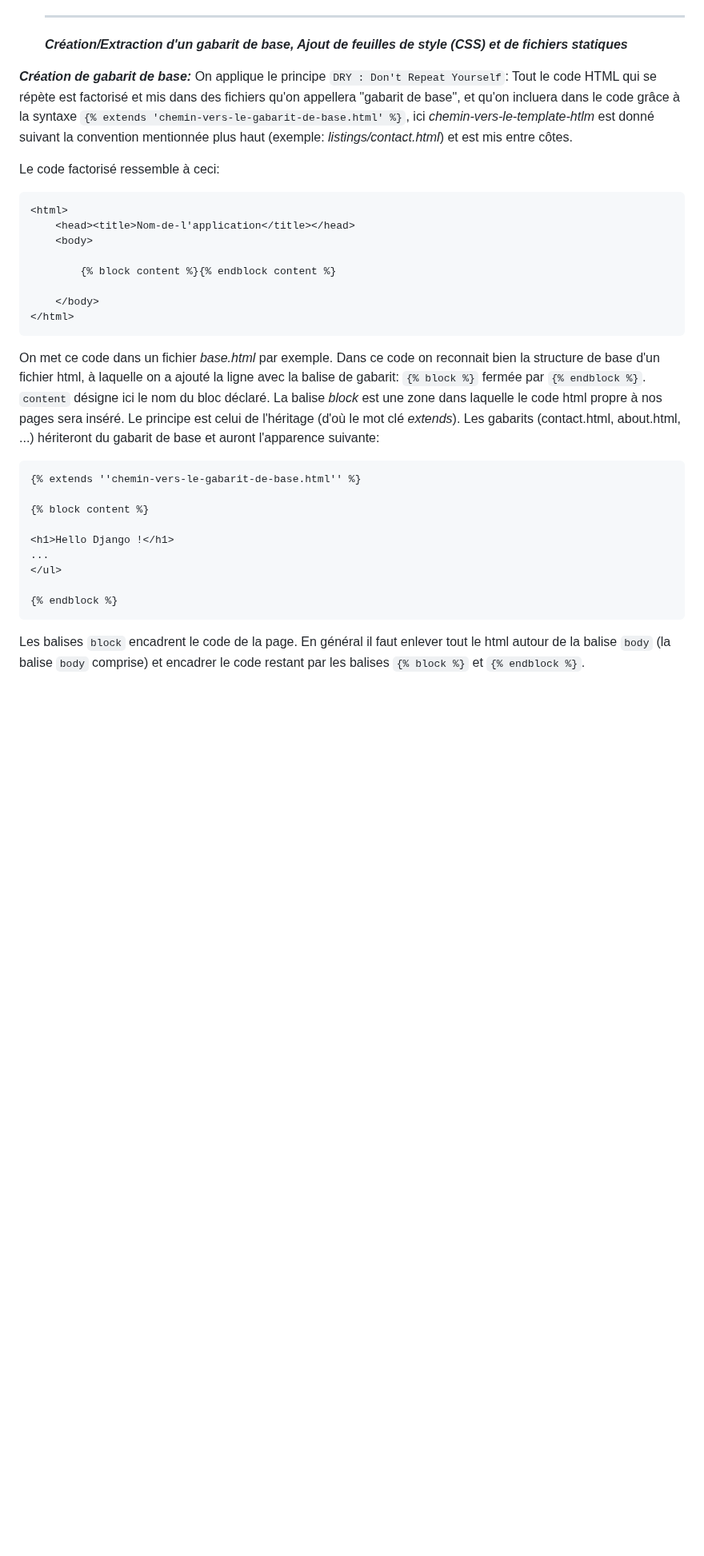
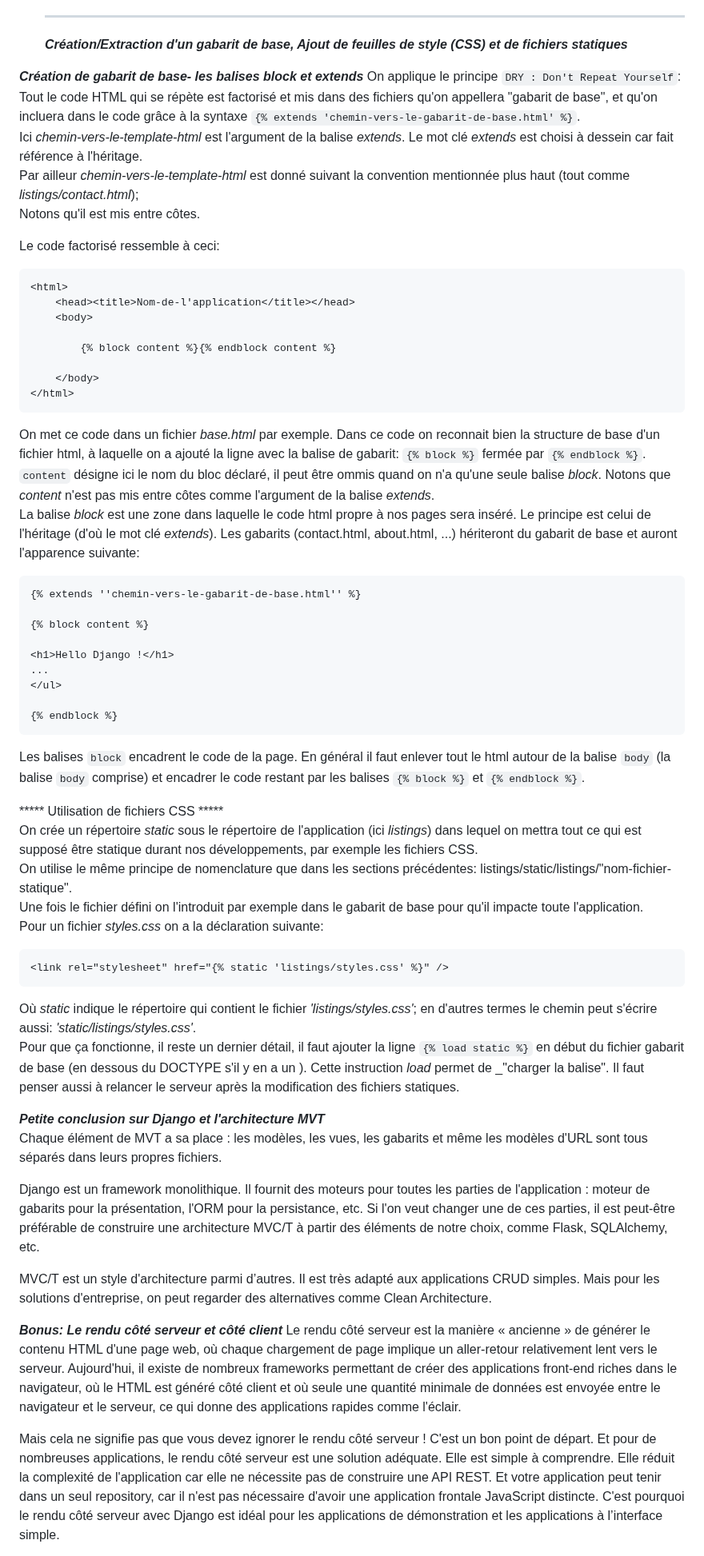
Before and after one commit to francksaounde/django-training-beginner, a Markdown page: README.md, the part around one of its changes. Shown at 80% size. Drawn GitHub-style; blank space fills up the shorter version.

````diff
--- a/README.md
+++ b/README.md
@@ -248,13 +248,14 @@ Qui affiche  `"J'ai quelques groupes préférés."` si la longueur de la liste v
 
   *****Création/Extraction d'un gabarit de base, Ajout de feuilles de style (CSS) et de fichiers statiques*****
 
-***Création de gabarit de base:***
+***Création de gabarit de base- les balises block et extends***
 On applique le principe `DRY : Don't Repeat Yourself`: Tout le code HTML qui se répète est factorisé et mis dans des fichiers qu'on appellera "gabarit de base",
-et qu'on incluera dans le code grâce à la syntaxe `{% extends 'chemin-vers-le-gabarit-de-base.html' %}`, ici _chemin-vers-le-template-htlm_ est donné suivant la convention
-mentionnée plus haut (exemple: _listings/contact.html_) et est mis entre côtes.
+et qu'on incluera dans le code grâce à la syntaxe `{% extends 'chemin-vers-le-gabarit-de-base.html' %}`.
+Ici _chemin-vers-le-template-html_ est l'argument de la balise _extends_. Le mot clé _extends_ est choisi à dessein car fait référence à l'héritage.
+Par ailleur  _chemin-vers-le-template-html_ est donné suivant la convention mentionnée plus haut (tout comme _listings/contact.html_);
+Notons qu'il est mis entre côtes.
 
 Le code factorisé ressemble à ceci:
-
 ```
 <html>
     <head><title>Nom-de-l'application</title></head>
@@ -268,7 +269,8 @@ Le code factorisé ressemble à ceci:
 
 On met ce code dans un fichier _base.html_ par exemple.
 Dans ce code on reconnait bien la structure de base d'un fichier html, à laquelle on a ajouté la ligne avec la balise de gabarit:  `{% block %}` fermée par `{% endblock %}`.
-`content` désigne ici le nom du bloc déclaré. La balise _block_ est une zone dans laquelle le code html propre à nos pages sera inséré.
+`content` désigne ici le nom du bloc déclaré, il peut être ommis quand on n'a qu'une seule balise _block_. Notons que _content_ n'est pas mis entre côtes comme l'argument de la balise _extends_.
+La balise _block_ est une zone dans laquelle le code html propre à nos pages sera inséré.
 Le principe est celui de l'héritage (d'où le mot clé _extends_). Les gabarits (contact.html, about.html, ...) hériteront du gabarit de base et auront l'apparence suivante:
 ```
 {% extends ''chemin-vers-le-gabarit-de-base.html'' %}
@@ -283,3 +285,36 @@ Le principe est celui de l'héritage (d'où le mot clé _extends_). Les gabarits
 ```
 Les balises `block` encadrent le code de la page. En général il faut enlever tout le html autour de la balise `body` (la balise `body` comprise) et encadrer le code restant
 par les balises  `{% block %}` et `{% endblock %}`.
+
+***** Utilisation de fichiers CSS *****
+On crée un répertoire _static_ sous le répertoire de l'application (ici _listings_) dans lequel on mettra tout ce qui est supposé être statique durant nos développements, par exemple les fichiers CSS.
+On utilise le même principe de nomenclature que dans les sections précédentes: listings/static/listings/"nom-fichier-statique".
+Une fois le fichier défini on l'introduit par exemple dans le gabarit de base pour qu'il impacte toute l'application.
+Pour un fichier _styles.css_ on a la déclaration suivante:
+
+```
+<link rel="stylesheet" href="{% static 'listings/styles.css' %}" />
+```
+Où _static_ indique le répertoire qui contient le fichier _'listings/styles.css'_; en d'autres termes le chemin peut s'écrire aussi:  _'static/listings/styles.css'_.
+Pour que ça fonctionne, il reste un dernier détail, il faut ajouter la ligne `{% load static %}` en début du fichier gabarit de base (en dessous du DOCTYPE s'il y en a un ).
+Cette instruction _load_ permet de _"charger la balise". Il faut penser aussi à relancer le serveur après la modification des fichiers statiques.
+
+
+*****Petite conclusion sur Django et l'architecture MVT*****
+Chaque élément de MVT a sa place : les modèles, les vues, les gabarits et même les modèles d'URL sont tous séparés dans leurs propres fichiers.
+
+Django est un framework monolithique. Il fournit des moteurs pour toutes les parties de l'application : moteur de gabarits pour la présentation, l'ORM pour la persistance, etc.
+Si l'on veut changer une de ces parties, il est peut-être préférable de construire une architecture MVC/T à partir des éléments de notre choix, comme Flask, SQLAlchemy, etc.
+
+MVC/T est un style d'architecture parmi d’autres. Il est très adapté aux applications CRUD simples. Mais pour les solutions d'entreprise, on peut regarder des alternatives comme Clean Architecture.
+
+**********_Bonus: Le rendu côté serveur et côté client_**********
+Le rendu côté serveur est la manière « ancienne » de générer le contenu HTML d'une page web, où chaque chargement de page implique un aller-retour relativement lent vers le serveur.
+Aujourd'hui, il existe de nombreux frameworks permettant de créer des applications front-end riches dans le navigateur,
+où le HTML est généré côté client et où seule une quantité minimale de données est envoyée entre le navigateur et le serveur, ce qui donne des applications rapides comme l'éclair.
+
+Mais cela ne signifie pas que vous devez ignorer le rendu côté serveur ! C'est un bon point de départ. Et pour de nombreuses applications,
+le rendu côté serveur est une solution adéquate. Elle est simple à comprendre. Elle réduit la complexité de l'application car elle ne nécessite pas de construire une API REST.
+Et votre application peut tenir dans un seul repository, car il n'est pas nécessaire d'avoir une application frontale JavaScript distincte.
+C'est pourquoi le rendu côté serveur avec Django est idéal pour les applications de démonstration et les applications à l’interface simple.
+
````
Also changed, not shown: other parts of README.md (+1 -0 lines).
